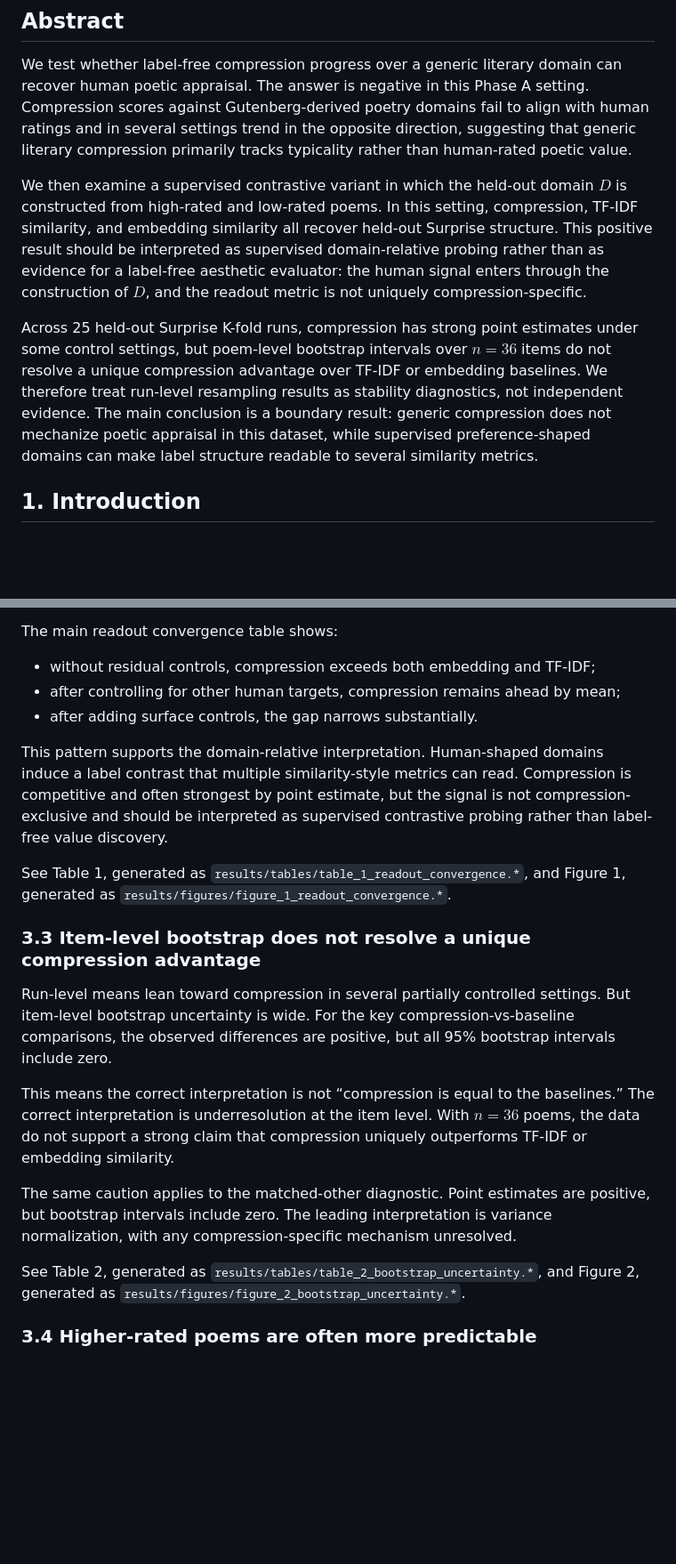
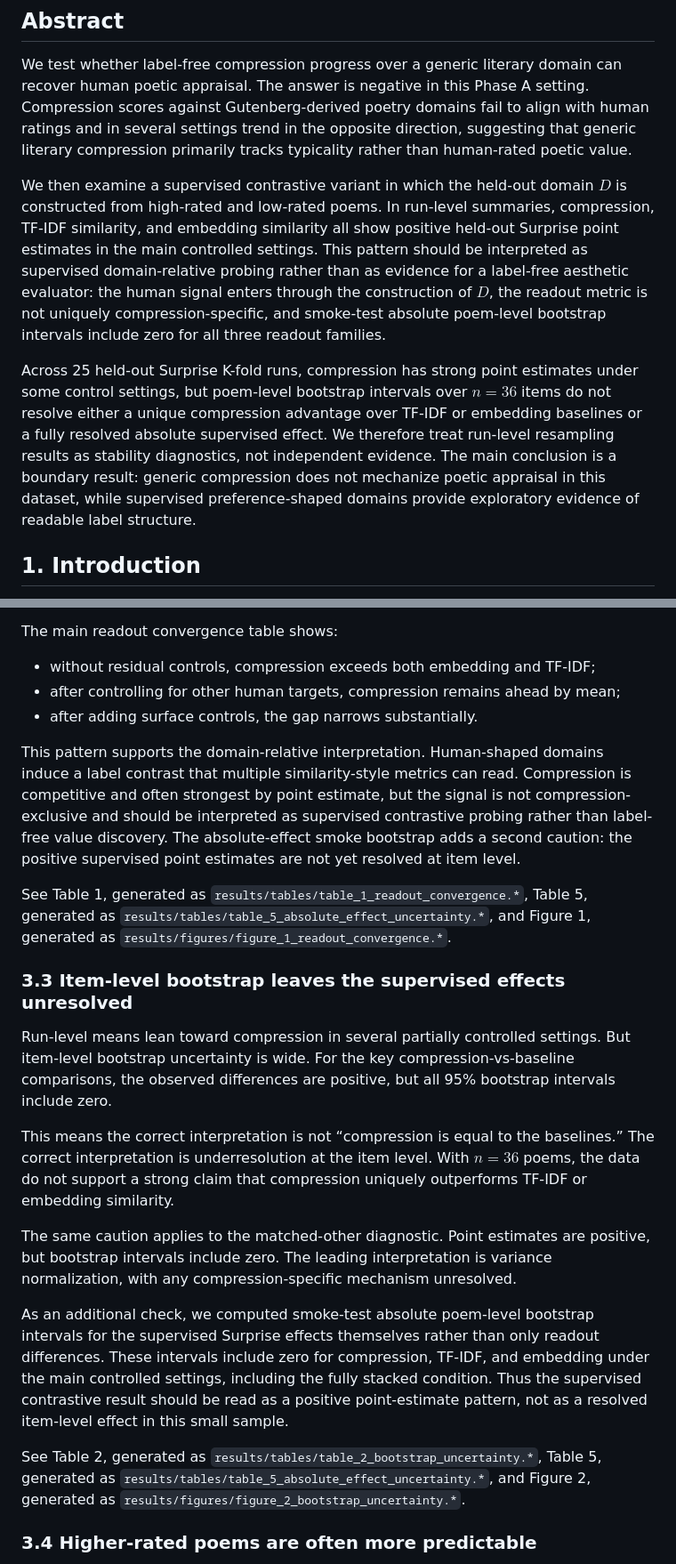
Before and after one commit to Eduardo1100/poemforge-paper, a Markdown page: paper/main.md, 2 parts joined by grey strips. Shown at 89% size. GitHub-like rendering; blank space fills up the shorter version.

Commit message:
align manuscript with absolute effect uncertainty

```diff
--- a/paper/main.md
+++ b/paper/main.md
@@ -4,9 +4,9 @@
 
 We test whether label-free compression progress over a generic literary domain can recover human poetic appraisal. The answer is negative in this Phase A setting. Compression scores against Gutenberg-derived poetry domains fail to align with human ratings and in several settings trend in the opposite direction, suggesting that generic literary compression primarily tracks typicality rather than human-rated poetic value.
 
-We then examine a supervised contrastive variant in which the held-out domain $D$ is constructed from high-rated and low-rated poems. In this setting, compression, TF-IDF similarity, and embedding similarity all recover held-out Surprise structure. This positive result should be interpreted as supervised domain-relative probing rather than as evidence for a label-free aesthetic evaluator: the human signal enters through the construction of $D$, and the readout metric is not uniquely compression-specific.
+We then examine a supervised contrastive variant in which the held-out domain $D$ is constructed from high-rated and low-rated poems. In run-level summaries, compression, TF-IDF similarity, and embedding similarity all show positive held-out Surprise point estimates in the main controlled settings. This pattern should be interpreted as supervised domain-relative probing rather than as evidence for a label-free aesthetic evaluator: the human signal enters through the construction of $D$, the readout metric is not uniquely compression-specific, and smoke-test absolute poem-level bootstrap intervals include zero for all three readout families.
 
-Across 25 held-out Surprise K-fold runs, compression has strong point estimates under some control settings, but poem-level bootstrap intervals over $n=36$ items do not resolve a unique compression advantage over TF-IDF or embedding baselines. We therefore treat run-level resampling results as stability diagnostics, not independent evidence. The main conclusion is a boundary result: generic compression does not mechanize poetic appraisal in this dataset, while supervised preference-shaped domains can make label structure readable to several similarity metrics.
+Across 25 held-out Surprise K-fold runs, compression has strong point estimates under some control settings, but poem-level bootstrap intervals over $n=36$ items do not resolve either a unique compression advantage over TF-IDF or embedding baselines or a fully resolved absolute supervised effect. We therefore treat run-level resampling results as stability diagnostics, not independent evidence. The main conclusion is a boundary result: generic compression does not mechanize poetic appraisal in this dataset, while supervised preference-shaped domains provide exploratory evidence of readable label structure.
 
 ## 1. Introduction
 
@@ -115,11 +115,11 @@ The main readout convergence table shows:
 * after controlling for other human targets, compression remains ahead by mean;
 * after adding surface controls, the gap narrows substantially.
 
-This pattern supports the domain-relative interpretation. Human-shaped domains induce a label contrast that multiple similarity-style metrics can read. Compression is competitive and often strongest by point estimate, but the signal is not compression-exclusive and should be interpreted as supervised contrastive probing rather than label-free value discovery.
+This pattern supports the domain-relative interpretation. Human-shaped domains induce a label contrast that multiple similarity-style metrics can read. Compression is competitive and often strongest by point estimate, but the signal is not compression-exclusive and should be interpreted as supervised contrastive probing rather than label-free value discovery. The absolute-effect smoke bootstrap adds a second caution: the positive supervised point estimates are not yet resolved at item level.
 
-See Table 1, generated as `results/tables/table_1_readout_convergence.*`, and Figure 1, generated as `results/figures/figure_1_readout_convergence.*`.
+See Table 1, generated as `results/tables/table_1_readout_convergence.*`, Table 5, generated as `results/tables/table_5_absolute_effect_uncertainty.*`, and Figure 1, generated as `results/figures/figure_1_readout_convergence.*`.
 
-### 3.3 Item-level bootstrap does not resolve a unique compression advantage
+### 3.3 Item-level bootstrap leaves the supervised effects unresolved
 
 Run-level means lean toward compression in several partially controlled settings. But item-level bootstrap uncertainty is wide. For the key compression-vs-baseline comparisons, the observed differences are positive, but all 95% bootstrap intervals include zero.
 
@@ -127,7 +127,9 @@ This means the correct interpretation is not “compression is equal to the base
 
 The same caution applies to the matched-other diagnostic. Point estimates are positive, but bootstrap intervals include zero. The leading interpretation is variance normalization, with any compression-specific mechanism unresolved.
 
-See Table 2, generated as `results/tables/table_2_bootstrap_uncertainty.*`, and Figure 2, generated as `results/figures/figure_2_bootstrap_uncertainty.*`.
+As an additional check, we computed smoke-test absolute poem-level bootstrap intervals for the supervised Surprise effects themselves rather than only readout differences. These intervals include zero for compression, TF-IDF, and embedding under the main controlled settings, including the fully stacked condition. Thus the supervised contrastive result should be read as a positive point-estimate pattern, not as a resolved item-level effect in this small sample.
+
+See Table 2, generated as `results/tables/table_2_bootstrap_uncertainty.*`, Table 5, generated as `results/tables/table_5_absolute_effect_uncertainty.*`, and Figure 2, generated as `results/figures/figure_2_bootstrap_uncertainty.*`.
 
 ### 3.4 Higher-rated poems are often more predictable
 
```
Also changed, not shown: other parts of paper/main.md (+2 -1 lines).
